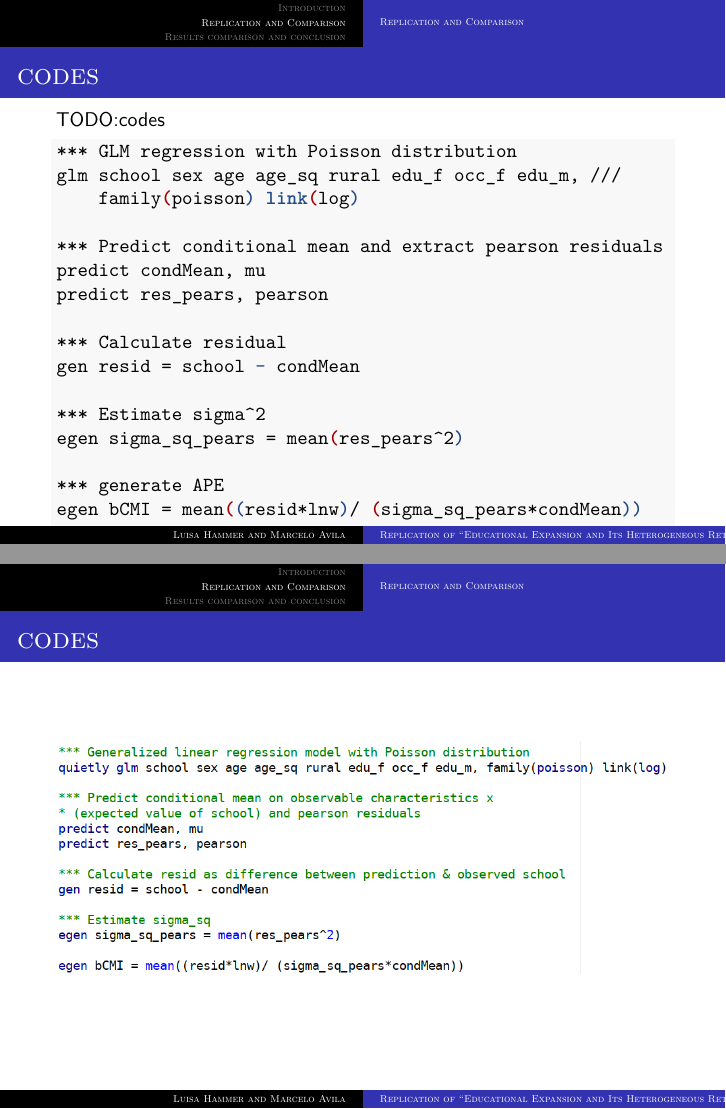
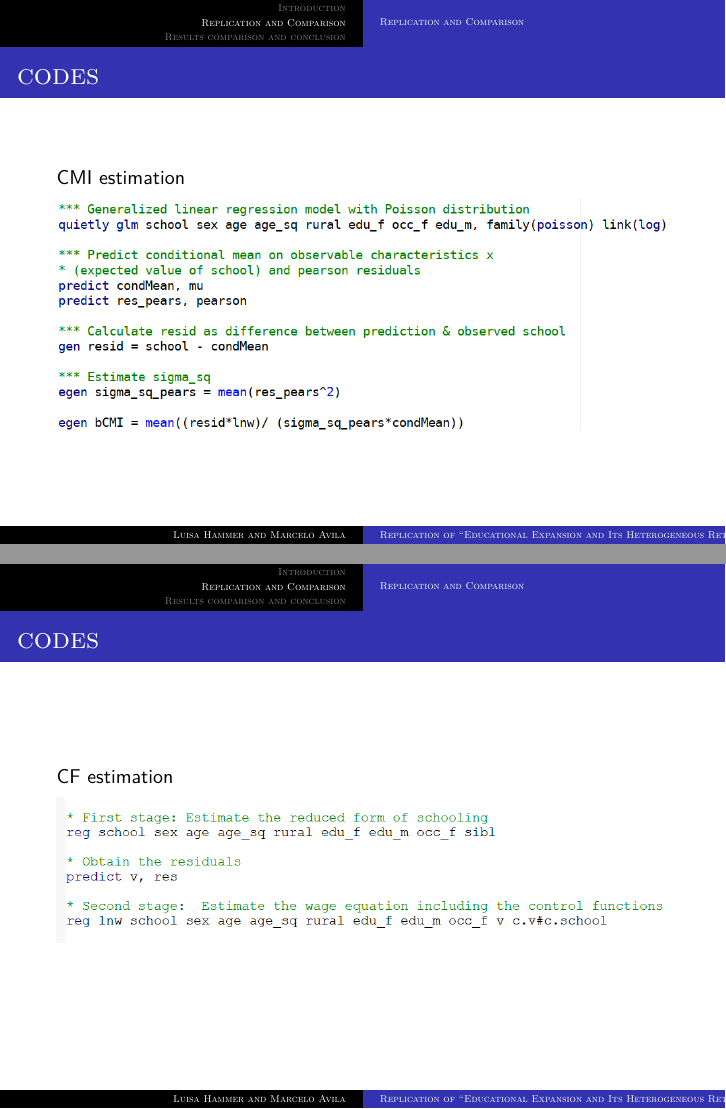
Before and after one commit to mr-avila/FiWi, an R Markdown document (replicationFiWiSlides.Rmd): pages 23 and 24 of 38 before the commit and pages 23 and 24 of 36 after it, joined at a grey line. Rendered offline with R 4.5, knitr and Pandoc, then LaTeX, with nearby package versions.

Commit message:
Update replicationFiWiSlides.Rmd

````diff
--- a/replicationFiWiSlides.Rmd
+++ b/replicationFiWiSlides.Rmd
@@ -237,35 +237,14 @@ Interpretation of the coefficients of the control functions
 
 ### codes {.M}
 
-TODO:codes
-
-```{bash eval=FALSE, echo=T,  size="small"}
-*** GLM regression with Poisson distribution
-glm school sex age age_sq rural edu_f occ_f edu_m, ///
-    family(poisson) link(log)
-
-*** Predict conditional mean and extract pearson residuals
-predict condMean, mu
-predict res_pears, pearson
-
-*** Calculate residual
-gen resid = school - condMean
-
-*** Estimate sigma^2
-egen sigma_sq_pears = mean(res_pears^2)
-
-*** generate APE
-egen bCMI = mean((resid*lnw)/ (sigma_sq_pears*condMean))
-```
-
-### codes
+CMI estimation
 
 ![](./img/code_CMI01.png){height="300px"}
 
 
 ### codes
 
-TODO: Marcelo, please check if that screenshot of the code works - R doesnt want to compile again :/
+CF estimation
 
 ![](./img/code_cf.png){height="300px"}
 
````
Also changed, not shown: replicationFiWiSlides.Rmd (37 more changed lines).
